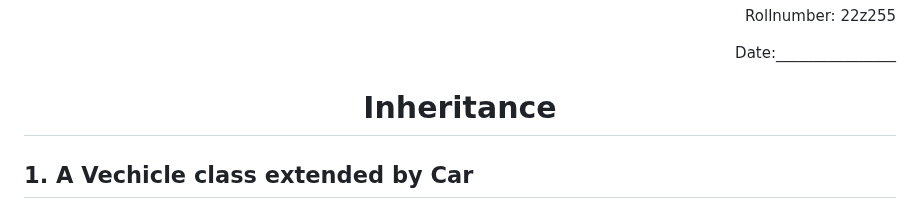
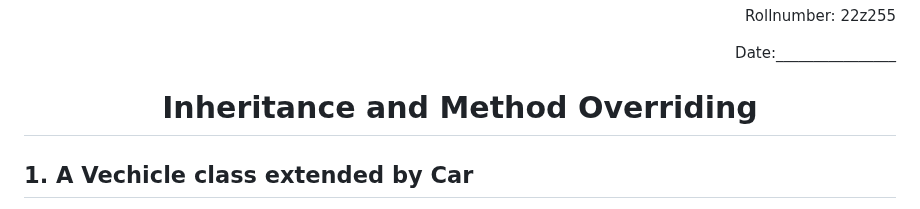
Before and after one commit to akashShanmugraj/programming-notes, a Markdown page: Object Oriented Programming/experiment7.md, the part around the change. Rendered like a GitHub page.

Commit message:
Update title to include Method Overriding

```diff
--- a/Object Oriented Programming/experiment7.md
+++ b/Object Oriented Programming/experiment7.md
@@ -4,7 +4,7 @@
 
 <p align = 'right'>Date:________________</p>
 
-<h1 align="center">Inheritance</h1>
+<h1 align="center">Inheritance and Method Overriding</h1>
 
 ## 1. A Vechicle class extended by Car
 
```
